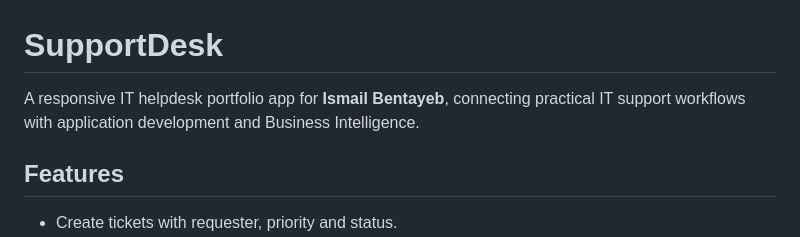
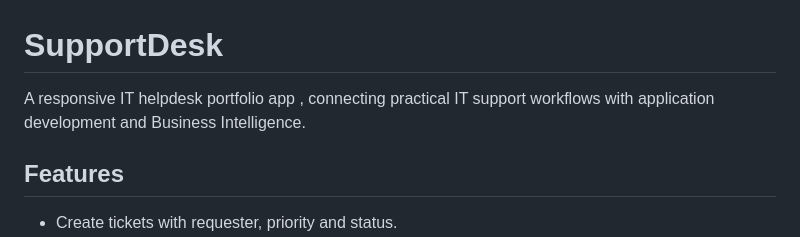
Before and after one commit to ismproben-dot/supportdesk-it-dashboard, a Markdown page: README.md, the part around the change. GitHub-like rendering.

```diff
--- a/README.md
+++ b/README.md
@@ -1,6 +1,6 @@
 # SupportDesk
 
-A responsive IT helpdesk portfolio app for **Ismail Bentayeb**, connecting practical IT support workflows with application development and Business Intelligence.
+A responsive IT helpdesk portfolio app , connecting practical IT support workflows with application development and Business Intelligence.
 
 ## Features
 
```
